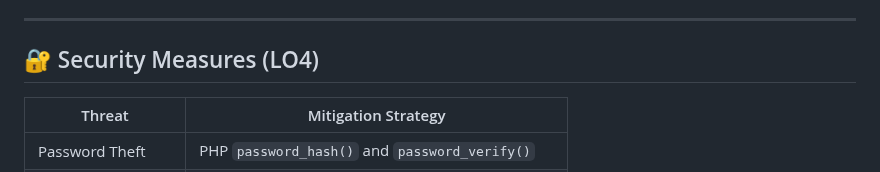
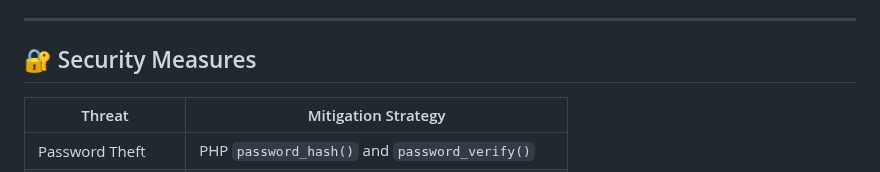
Before and after one commit to john-cojocaru/FixerUpperShop, a Markdown page: README.md, the part around the change. Rendered like a GitHub page.

```diff
--- a/README.md
+++ b/README.md
@@ -21,7 +21,7 @@ This project is a secure prototype e-commerce website developed for **FixerUpper
 
 ---
 
-## 🔐 Security Measures (LO4)
+## 🔐 Security Measures
 
 | Threat               | Mitigation Strategy                                       |
 |----------------------|-----------------------------------------------------------|
```
